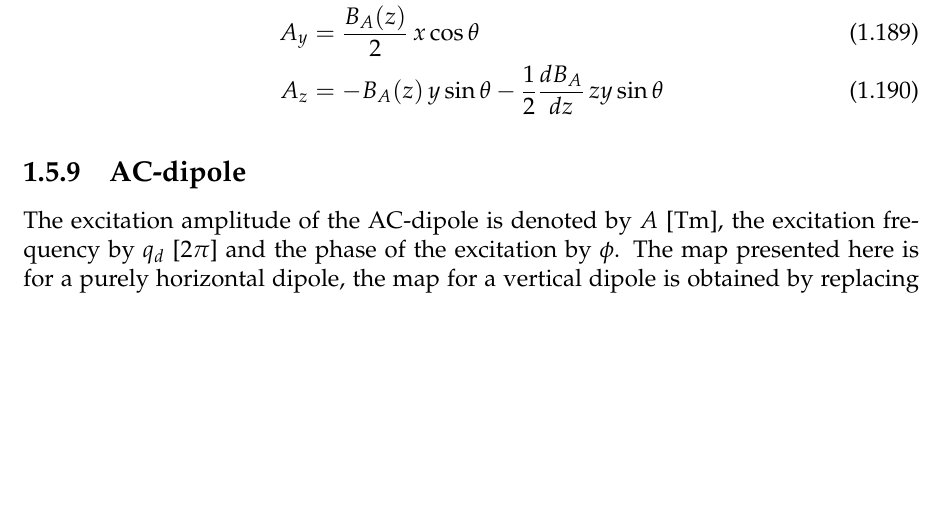
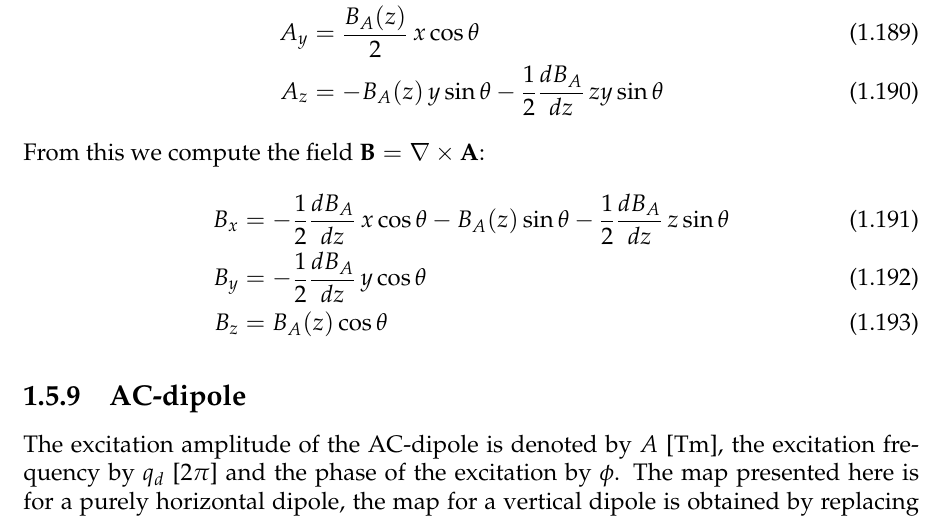
Before and after one commit to xsuite/xsuite, a LaTeX thesis (docs/physics_manual/physics_man.tex, which reads docs/physics_manual/xtrack.tex): part of page 28 of 161, cut so that both start at the same text, the shorter picture padded with empty space. Compiled offline with pdfLaTeX.

Commit message:
Some more equations

```diff
--- a/docs/physics_manual/xtrack.tex
+++ b/docs/physics_manual/xtrack.tex
@@ -1202,6 +1202,14 @@ A_x &= -\frac{B_A(z)}{2} \, y \cos\theta \\
 A_y &= \frac{B_A(z)}{2} \, x \cos\theta \\
 A_z &= -B_A(z) \, y \sin\theta - \frac{1}{2} \frac{dB_A}{dz} \, z y \sin\theta
 \end{align}
+
+From this we compute the field $\mathbf{B} = \nabla \times \mathbf{A}$:
+\begin{align}
+B_x &= - \frac{1}{2} \frac{dB_A}{dz} \, x \cos\theta - B_A(z) \sin\theta - \frac{1}{2} \frac{dB_A}{dz} \, z \sin\theta  \\
+B_y &= -\frac{1}{2} \frac{dB_A}{dz} \, y \cos\theta \\
+B_z &= B_A(z) \cos\theta
+\end{align}
+
 
 
 
```
Also changed, not shown: docs/physics_manual/physics_man.pdf.
